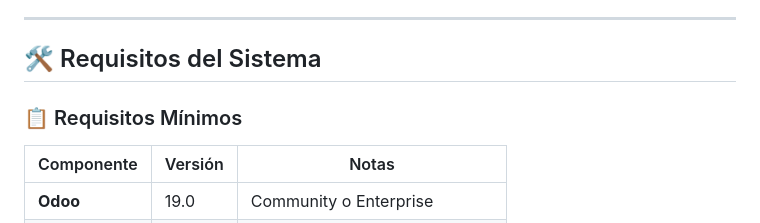
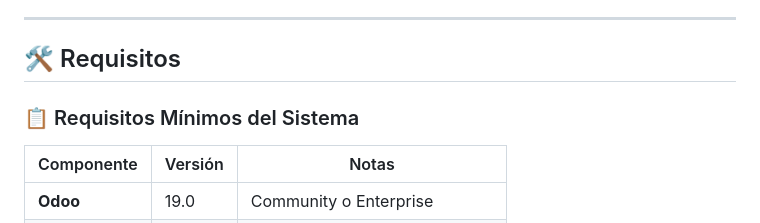
Before and after one commit to Charran78/ai_production_assistant_Odoo, a Markdown page: README.md, the part around the change. GitHub-like rendering.

Commit message:
Update system requirements section in README

```diff
--- a/README.md
+++ b/README.md
@@ -126,9 +126,9 @@ No es solo un "asistente de chat" - es un **Sistema de Inteligencia Operativa Em
 
 ---
 
-## 🛠️ Requisitos del Sistema
+## 🛠️ Requisitos
 
-### 📋 Requisitos Mínimos
+### 📋 Requisitos Mínimos del Sistema
 
 | Componente  | Versión | Notas                         |
 |------------ |---------|-------------------------------|
```
